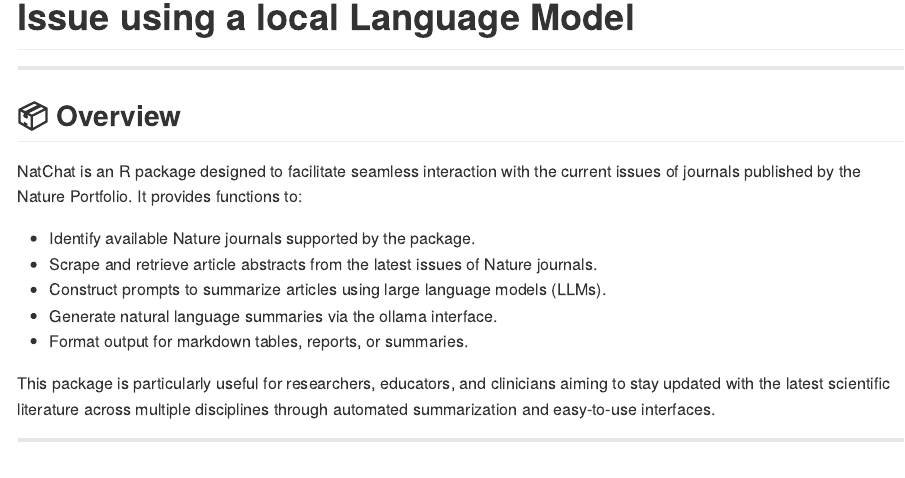
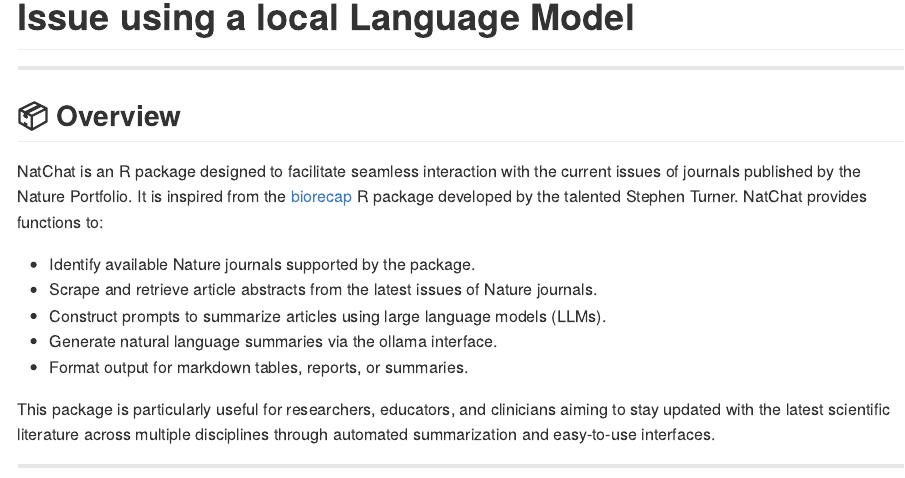
Before and after one commit to monahton/NatChat, an R Markdown document (README.Rmd): the page in a window 1100 px wide, from 80 px down. The pictures show the output file README.md that the author committed with the source, drawn offline in the style of GitHub; badge pictures from the web are left out.

Commit message:
update README

```diff
--- a/README.Rmd
+++ b/README.Rmd
@@ -29,7 +29,7 @@
 
 ## 📦 Overview
 
-NatChat is an R package designed to facilitate seamless interaction with the current issues of journals published by the Nature Portfolio. It provides functions to:
+NatChat is an R package designed to facilitate seamless interaction with the current issues of journals published by the Nature Portfolio. It is inspired from the [biorecap](https://github.com/stephenturner/biorecap) R package developed by the talented Stephen Turner. NatChat provides functions to:
 
 - Identify available Nature journals supported by the package.
 - Scrape and retrieve article abstracts from the latest issues of Nature journals.
```
Also changed, not shown: README.md.
